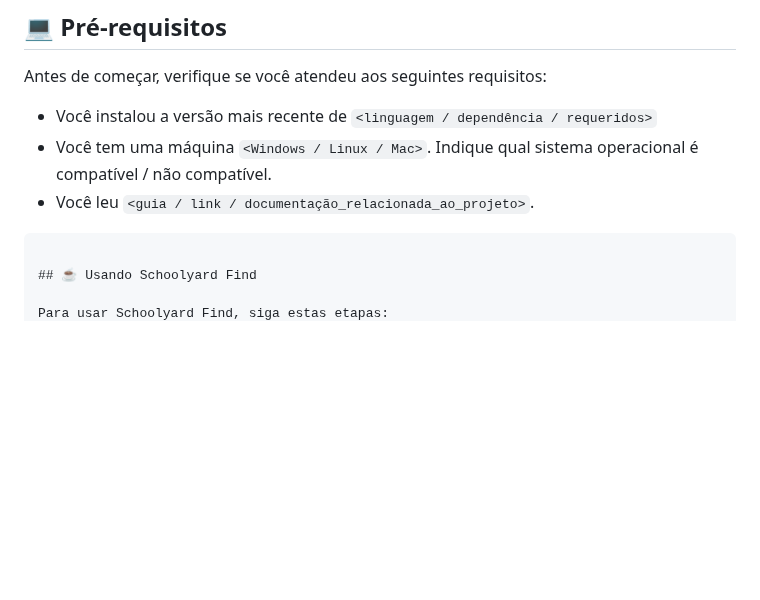
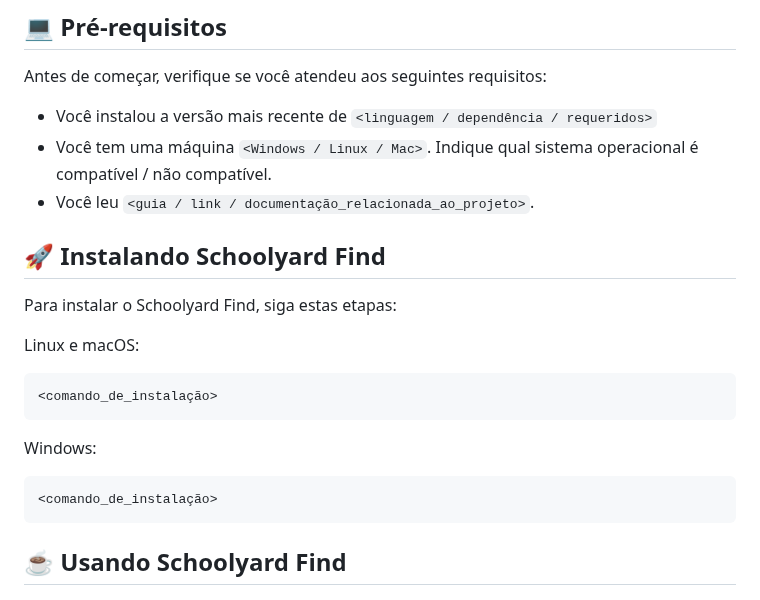
Before and after one commit to Kal-0/FDS, a Markdown page: README.md, the part around the change. Drawn GitHub-style; blank space fills up the shorter version.

````diff
--- a/README.md
+++ b/README.md
@@ -31,6 +31,19 @@ Antes de começar, verifique se você atendeu aos seguintes requisitos:
 * Você tem uma máquina `<Windows / Linux / Mac>`. Indique qual sistema operacional é compatível / não compatível.
 * Você leu `<guia / link / documentação_relacionada_ao_projeto>`.
 
+
+## 🚀 Instalando Schoolyard Find
+
+Para instalar o Schoolyard Find, siga estas etapas:
+
+Linux e macOS:
+```
+<comando_de_instalação>
+```
+
+Windows:
+```
+<comando_de_instalação>
 ```
 
 ## ☕ Usando Schoolyard Find
````
